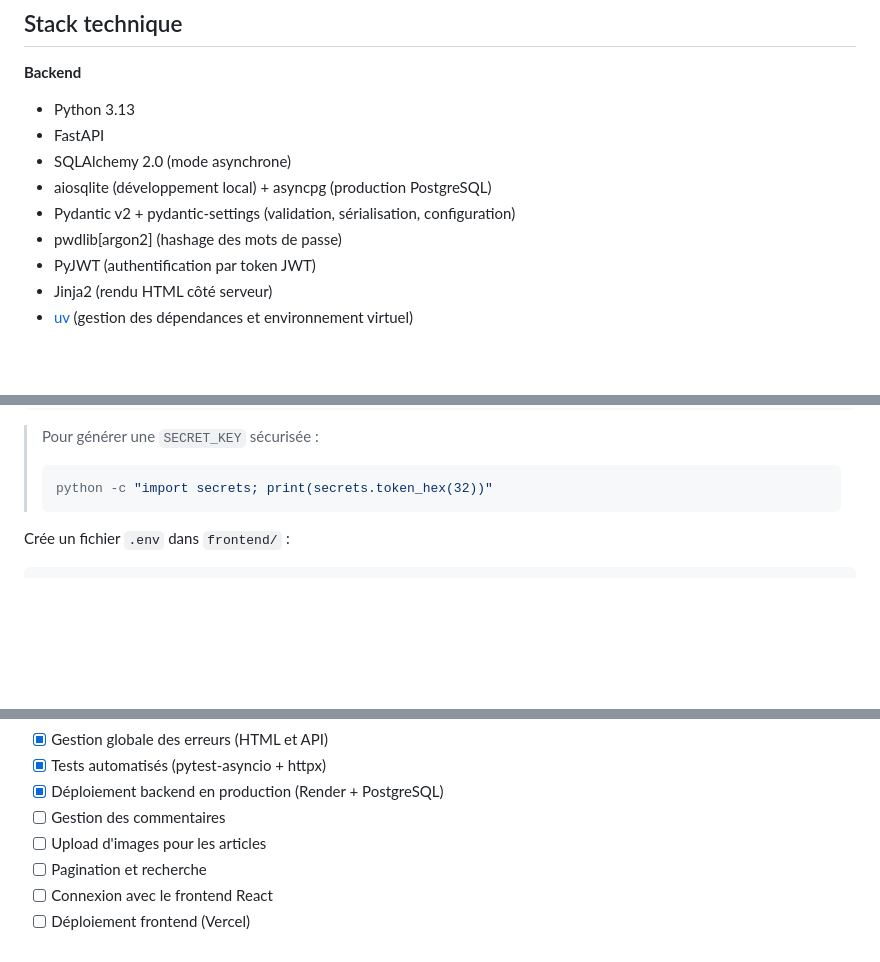
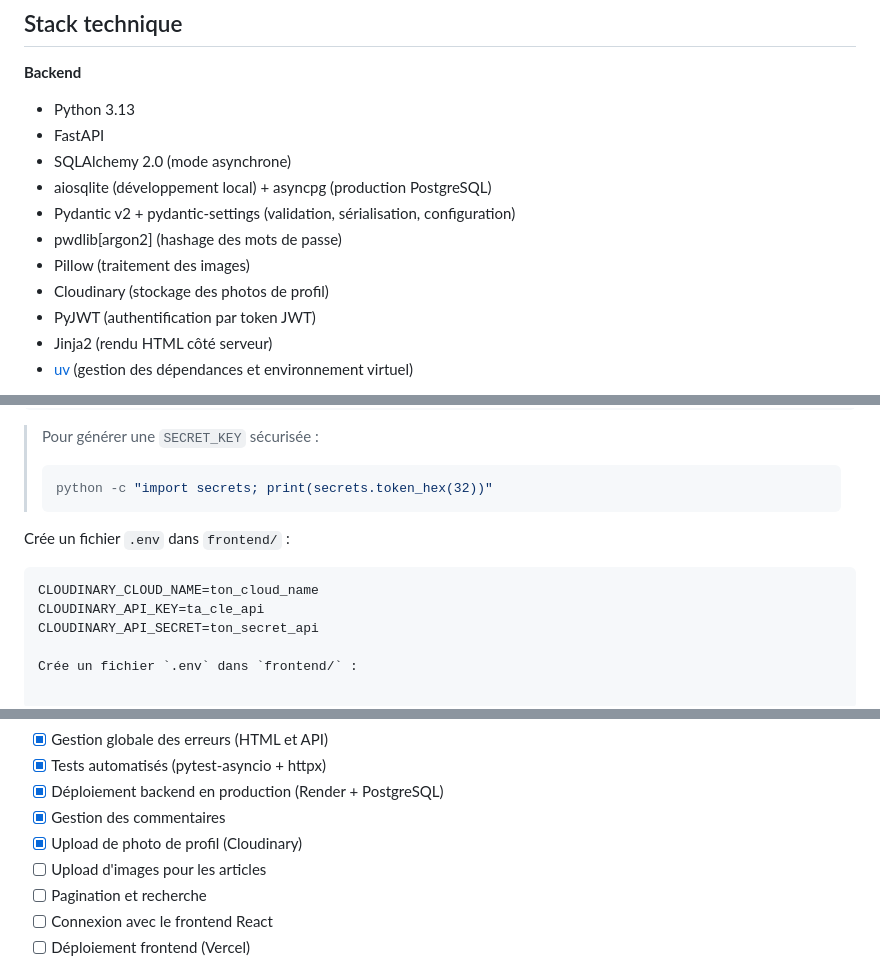
Before and after one commit to azizbaba237/fastapi_blog, a Markdown page: README.md, 3 parts joined by grey strips. Rendered like a GitHub page; blank space fills up the shorter version.

Commit message:
mise a jour du README

````diff
--- a/README.md
+++ b/README.md
@@ -34,6 +34,8 @@ Plateforme de blog permettant aux utilisateurs de s'inscrire, se connecter, et c
 - aiosqlite (développement local) + asyncpg (production PostgreSQL)
 - Pydantic v2 + pydantic-settings (validation, sérialisation, configuration)
 - pwdlib[argon2] (hashage des mots de passe)
+- Pillow (traitement des images)
+- Cloudinary (stockage des photos de profil)
 - PyJWT (authentification par token JWT)
 - Jinja2 (rendu HTML côté serveur)
 - [uv](https://docs.astral.sh/uv/) (gestion des dépendances et environnement virtuel)
@@ -143,6 +145,13 @@ ACCESS_TOKEN_EXPIRE_MINUTES=60
 > ```bash
 > python -c "import secrets; print(secrets.token_hex(32))"
 > ```
+
+Crée un fichier `.env` dans `frontend/` :
+
+```
+CLOUDINARY_CLOUD_NAME=ton_cloud_name
+CLOUDINARY_API_KEY=ta_cle_api
+CLOUDINARY_API_SECRET=ton_secret_api
 
 Crée un fichier `.env` dans `frontend/` :
 
@@ -276,7 +285,8 @@ git push
 - [x] Gestion globale des erreurs (HTML et API)
 - [x] Tests automatisés (pytest-asyncio + httpx)
 - [x] Déploiement backend en production (Render + PostgreSQL)
-- [ ] Gestion des commentaires
+- [x] Gestion des commentaires
+- [x] Upload de photo de profil (Cloudinary)
 - [ ] Upload d'images pour les articles
 - [ ] Pagination et recherche
 - [ ] Connexion avec le frontend React
````
